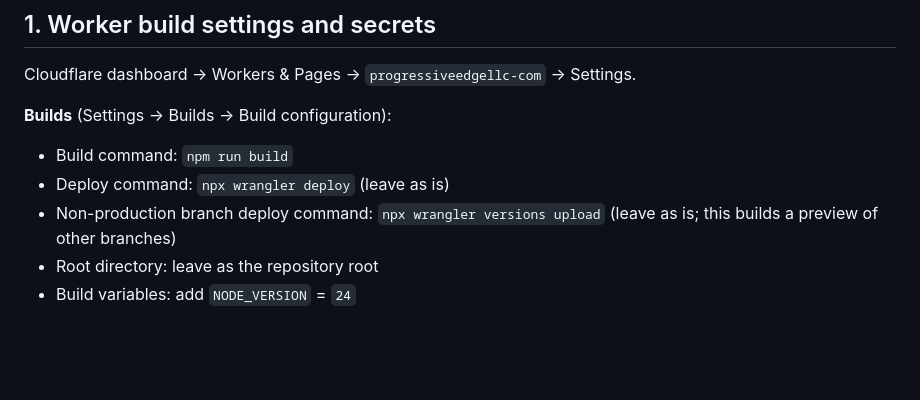
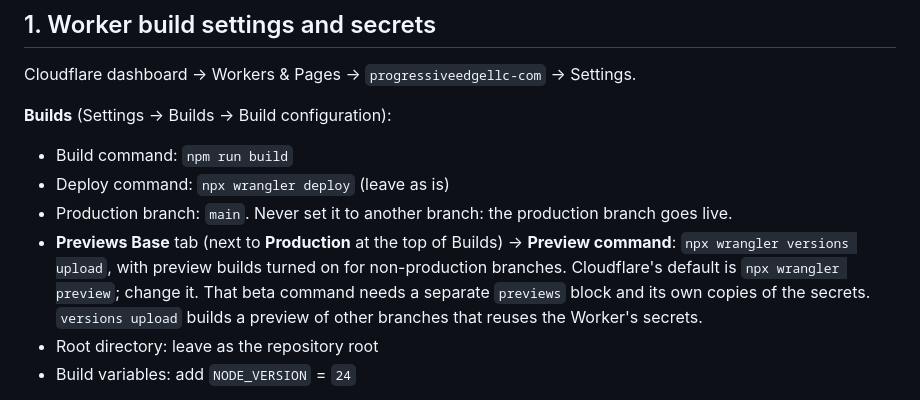
Before and after one commit to ProgressiveEdge/ProgressiveEdgeLLC.com, a Markdown page: docs/setup.md, the part around the change. Rendered like a GitHub page; blank space fills up the shorter version.

Commit message:
docs(setup): keep production on main; set the Preview command to versions upload
Cloudflare now defaults branch builds to the beta `npx wrangler preview`,
which needs a `previews` block and its own secrets. `versions upload`
reuses the Worker's secrets.

Co-Authored-By: Claude Opus 5.5 <noreply@anthropic.com>

```diff
--- a/docs/setup.md
+++ b/docs/setup.md
@@ -11,7 +11,8 @@ Cloudflare dashboard → Workers & Pages → `progressiveedgellc-com` → Settin
 **Builds** (Settings → Builds → Build configuration):
 - Build command: `npm run build`
 - Deploy command: `npx wrangler deploy` (leave as is)
-- Non-production branch deploy command: `npx wrangler versions upload` (leave as is; this builds a preview of other branches)
+- Production branch: `main`. Never set it to another branch: the production branch goes live.
+- **Previews Base** tab (next to **Production** at the top of Builds) → **Preview command**: `npx wrangler versions upload`, with preview builds turned on for non-production branches. Cloudflare's default is `npx wrangler preview`; change it. That beta command needs a separate `previews` block and its own copies of the secrets. `versions upload` builds a preview of other branches that reuses the Worker's secrets.
 - Root directory: leave as the repository root
 - Build variables: add `NODE_VERSION` = `24`
 
```
